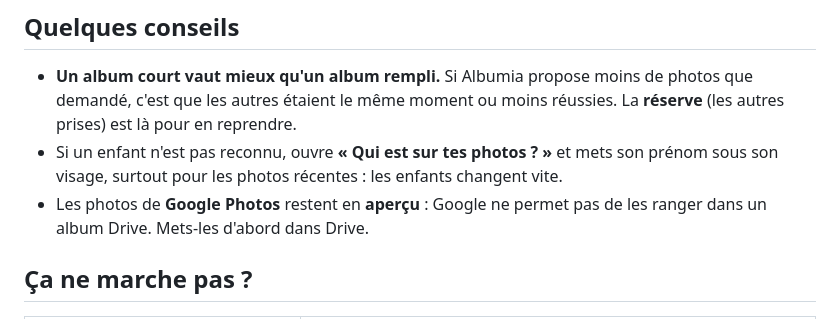
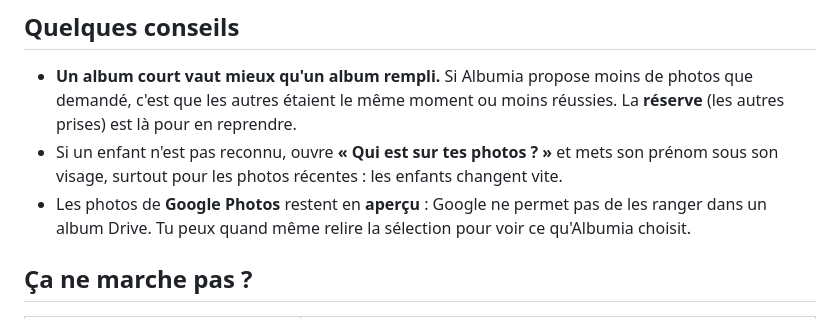
Before and after one commit to nathadorf/albumia, a Markdown page: GUIDE.md, the part around the change. Drawn GitHub-style.

Commit message:
Guide : Google Photos reste en aperçu, sans conseil hasardeux
Co-Authored-By: Claude Sonnet 5.5 <noreply@anthropic.com>
Claude-Session: https://claude.ai/code/session_011unjU2Kh8h8wpFBxrNtYEG

```diff
--- a/GUIDE.md
+++ b/GUIDE.md
@@ -46,7 +46,7 @@ Plus tu relis, plus les albums suivants te demanderont de corrections.
 - Si un enfant n'est pas reconnu, ouvre **« Qui est sur tes photos ? »** et mets son prénom sous
   son visage, surtout pour les photos récentes : les enfants changent vite.
 - Les photos de **Google Photos** restent en **aperçu** : Google ne permet pas de les ranger
-  dans un album Drive. Mets-les d'abord dans Drive.
+  dans un album Drive. Tu peux quand même relire la sélection pour voir ce qu'Albumia choisit.
 
 ## Ça ne marche pas ?
 
```
